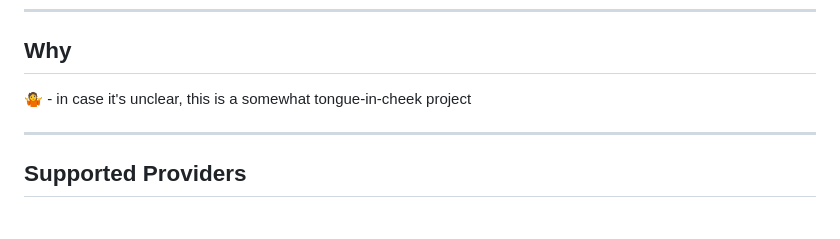
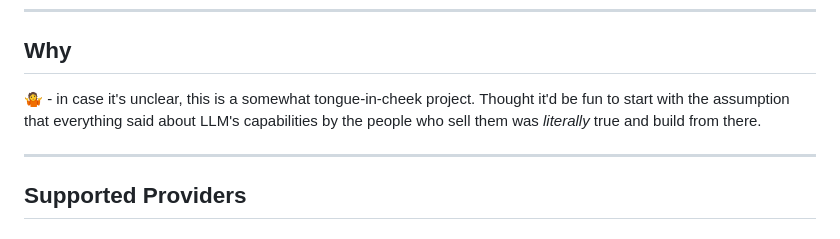
Before and after one commit to TheRoyalTnetennba/wish-lang, a Markdown page: README.md, the part around the change. GitHub-like rendering.

Commit message:
update why section

```diff
--- a/README.md
+++ b/README.md
@@ -527,7 +527,9 @@ Don't say "use a `for` loop". Focus on *what* the program should do, not *how*.
 
 ## Why
 
-🤷 - in case it's unclear, this is a somewhat tongue-in-cheek project
+🤷 - in case it's unclear, this is a somewhat tongue-in-cheek project. Thought it'd
+be fun to start with the assumption that everything said about LLM's capabilities
+by the people who sell them was _literally_ true and build from there.
 
 ---
 
```
